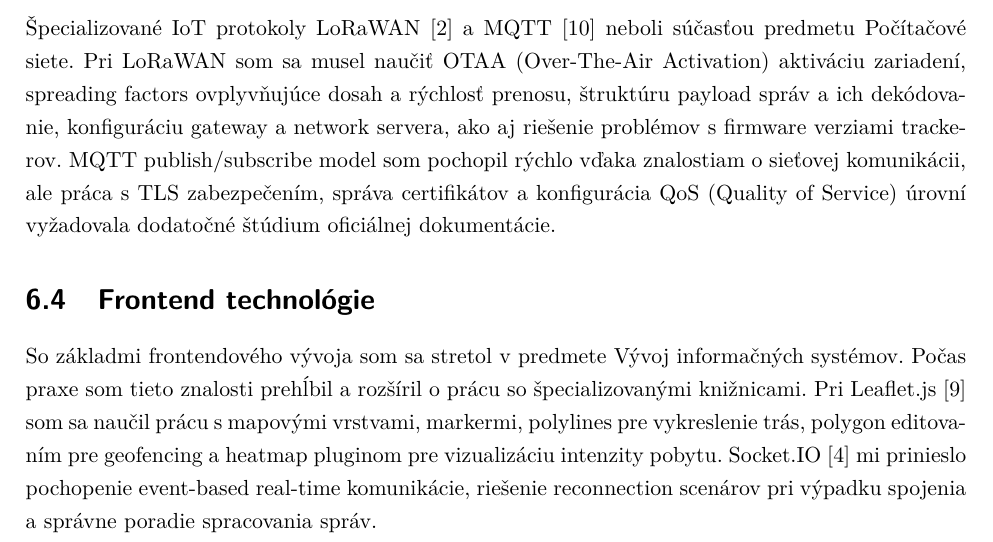
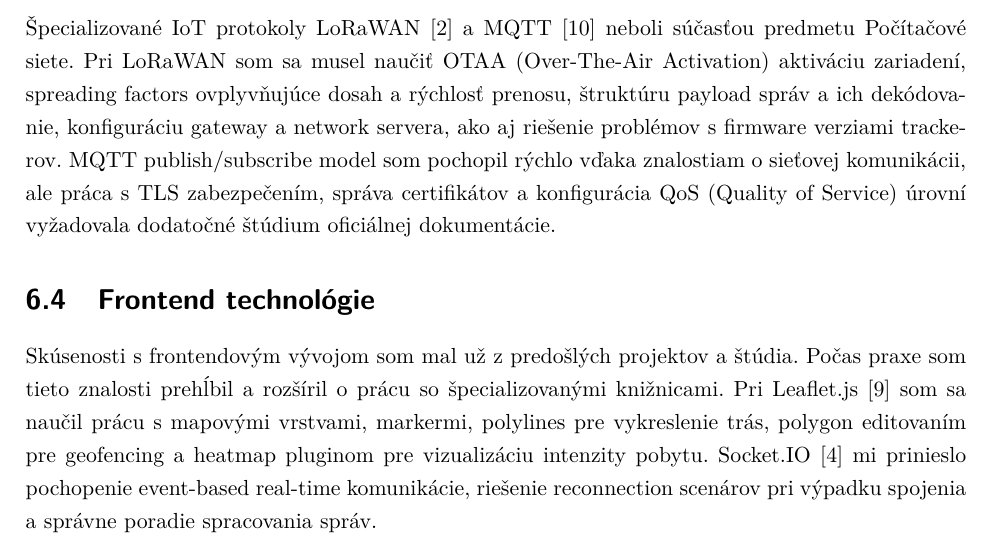
Before and after one commit to Kames003/Bakal-rska_pr-ca, a LaTeX thesis (main.tex, which reads Chapters/Chapter5_Chybajuce.tex): part of page 62 of 70, cut so that both start at the same text. Compiled offline with pdfLaTeX.

Commit message:
fix: Update frontend section intro - prior projects and studies

```diff
--- a/Chapters/Chapter5_Chybajuce.tex
+++ b/Chapters/Chapter5_Chybajuce.tex
@@ -23,6 +23,6 @@ Rozšírenia PostgreSQL -- TimescaleDB~\cite{timescaledb_docs} pre prácu s~čas
 \section{Frontend technológie}
 \label{sec:ChybFrontend}
 
-So základmi frontendového vývoja som sa stretol v~predmete Vývoj informačných systémov. Počas praxe som tieto znalosti prehĺbil a~rozšíril o~prácu so špecializovanými knižnicami. Pri Leaflet.js~\cite{leaflet_docs} som sa naučil prácu s~mapovými vrstvami, markermi, polylines pre vykreslenie trás, polygon editovaním pre geofencing a~heatmap pluginom pre vizualizáciu intenzity pobytu. Socket.IO~\cite{socketio_docs} mi prinieslo pochopenie event-based real-time komunikácie, riešenie reconnection scenárov pri výpadku spojenia a~správne poradie spracovania správ.
+Skúsenosti s~frontendovým vývojom som mal už z~predošlých projektov a~štúdia. Počas praxe som tieto znalosti prehĺbil a~rozšíril o~prácu so špecializovanými knižnicami. Pri Leaflet.js~\cite{leaflet_docs} som sa naučil prácu s~mapovými vrstvami, markermi, polylines pre vykreslenie trás, polygon editovaním pre geofencing a~heatmap pluginom pre vizualizáciu intenzity pobytu. Socket.IO~\cite{socketio_docs} mi prinieslo pochopenie event-based real-time komunikácie, riešenie reconnection scenárov pri výpadku spojenia a~správne poradie spracovania správ.
 
 \endinput
```
